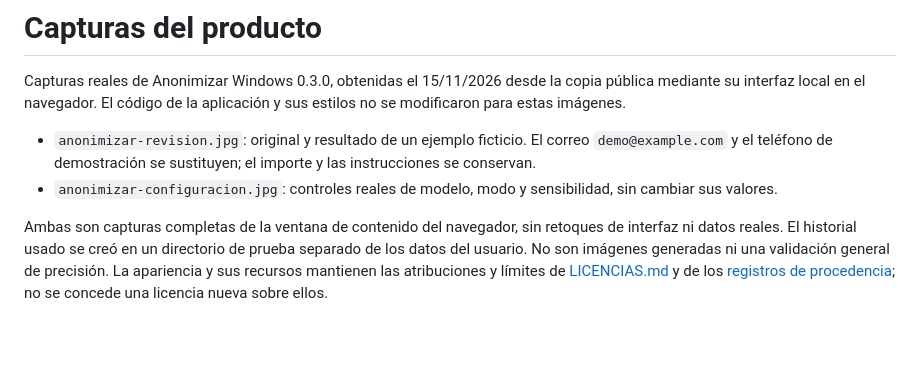
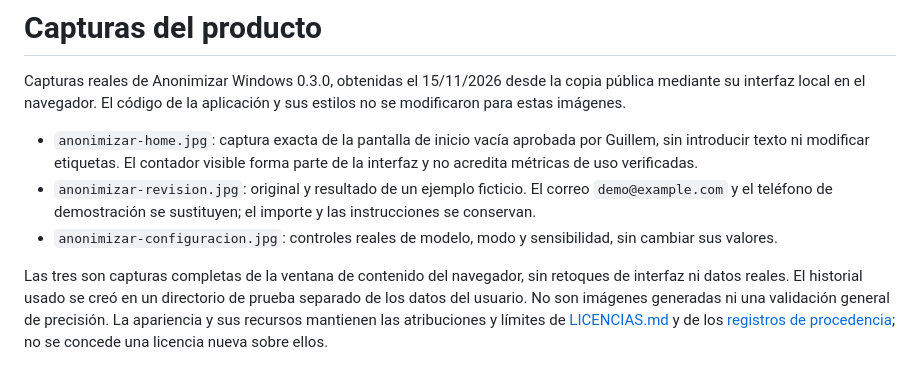
Before and after one commit to guillemarcos14/Anonymizer, a Markdown page: docs/images/README.md, the part around the change. Drawn GitHub-style; blank space fills up the shorter version.

Commit message:
Feature the empty product home as the primary README screenshot

```diff
--- a/docs/images/README.md
+++ b/docs/images/README.md
@@ -2,7 +2,8 @@
 
 Capturas reales de Anonimizar Windows 0.3.0, obtenidas el 15/11/2026 desde la copia pública mediante su interfaz local en el navegador. El código de la aplicación y sus estilos no se modificaron para estas imágenes.
 
+- `anonimizar-home.jpg`: captura exacta de la pantalla de inicio vacía aprobada por Guillem, sin introducir texto ni modificar etiquetas. El contador visible forma parte de la interfaz y no acredita métricas de uso verificadas.
 - `anonimizar-revision.jpg`: original y resultado de un ejemplo ficticio. El correo `demo@example.com` y el teléfono de demostración se sustituyen; el importe y las instrucciones se conservan.
 - `anonimizar-configuracion.jpg`: controles reales de modelo, modo y sensibilidad, sin cambiar sus valores.
 
-Ambas son capturas completas de la ventana de contenido del navegador, sin retoques de interfaz ni datos reales. El historial usado se creó en un directorio de prueba separado de los datos del usuario. No son imágenes generadas ni una validación general de precisión. La apariencia y sus recursos mantienen las atribuciones y límites de [LICENCIAS.md](../../LICENCIAS.md) y de los [registros de procedencia](../../assets/PROCEDENCIA-ENTRADA.md); no se concede una licencia nueva sobre ellos.
+Las tres son capturas completas de la ventana de contenido del navegador, sin retoques de interfaz ni datos reales. El historial usado se creó en un directorio de prueba separado de los datos del usuario. No son imágenes generadas ni una validación general de precisión. La apariencia y sus recursos mantienen las atribuciones y límites de [LICENCIAS.md](../../LICENCIAS.md) y de los [registros de procedencia](../../assets/PROCEDENCIA-ENTRADA.md); no se concede una licencia nueva sobre ellos.
```
Also changed, not shown: README.md (+4 -0 lines), docs/images/anonimizar-home.jpg (added).
